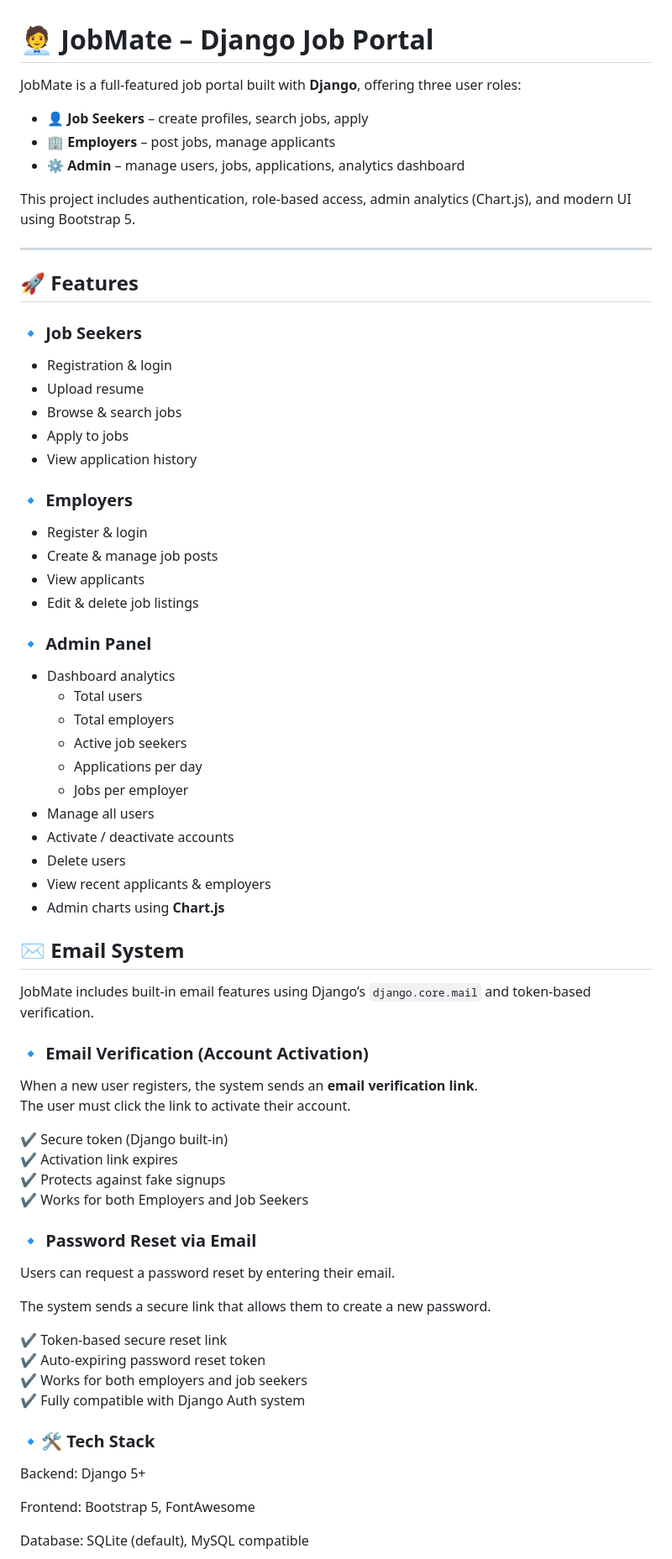
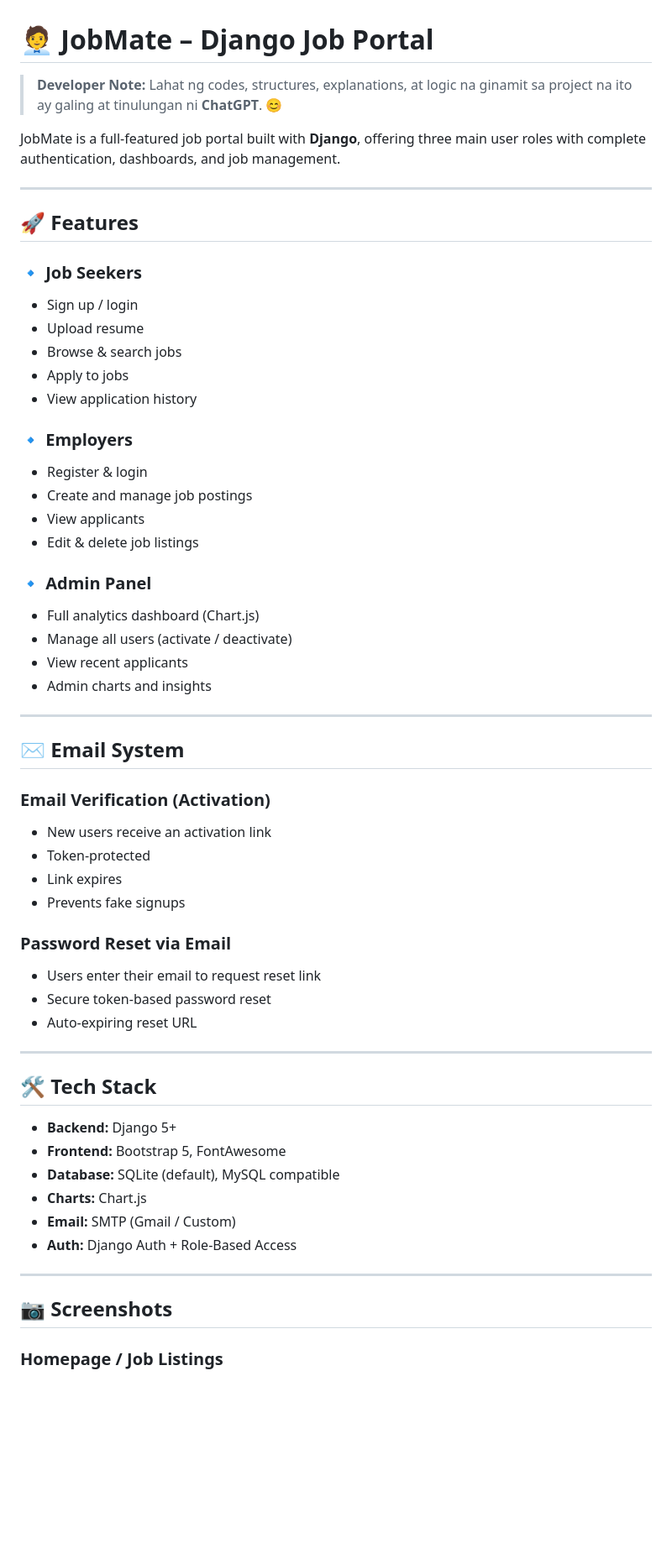
Before and after one commit to Juven65/jobmate, a Markdown page: README.md, the part around the change printed below. Shown: that part at 84% size. Rendered like a GitHub page; blank space fills up the shorter version.

```diff
--- a/README.md
+++ b/README.md
@@ -1,71 +1,66 @@
 # 🧑‍💼 JobMate – Django Job Portal
 
-JobMate is a full-featured job portal built with **Django**, offering three user roles:
+> **Developer Note:** Lahat ng codes, structures, explanations, at logic na ginamit sa project na ito ay galing at tinulungan ni **ChatGPT**. 😊
 
-- 👤 **Job Seekers** – create profiles, search jobs, apply
-- 🏢 **Employers** – post jobs, manage applicants
-- ⚙️ **Admin** – manage users, jobs, applications, analytics dashboard
-
-This project includes authentication, role-based access, admin analytics (Chart.js), and modern UI using Bootstrap 5.
+JobMate is a full-featured job portal built with **Django**, offering three main user roles with complete authentication, dashboards, and job management.
 
 ---
 
 ## 🚀 Features
 
 ### 🔹 **Job Seekers**
-- Registration & login
-- Upload resume
-- Browse & search jobs
-- Apply to jobs
-- View application history
+
+* Sign up / login
+* Upload resume
+* Browse & search jobs
+* Apply to jobs
+* View application history
 
 ### 🔹 **Employers**
-- Register & login
-- Create & manage job posts
-- View applicants
-- Edit & delete job listings
+
+* Register & login
+* Create and manage job postings
+* View applicants
+* Edit & delete job listings
 
 ### 🔹 **Admin Panel**
-- Dashboard analytics
-  - Total users
-  - Total employers
-  - Active job seekers
-  - Applications per day
-  - Jobs per employer
-- Manage all users
-- Activate / deactivate accounts
-- Delete users
-- View recent applicants & employers
-- Admin charts using **Chart.js**
+
+* Full analytics dashboard (Chart.js)
+* Manage all users (activate / deactivate)
+* View recent applicants
+* Admin charts and insights
+
+---
 
 ## ✉️ Email System
 
-JobMate includes built-in email features using Django’s `django.core.mail` and token-based verification.
+### **Email Verification (Activation)**
 
-### 🔹 Email Verification (Account Activation)
-When a new user registers, the system sends an **email verification link**.
-The user must click the link to activate their account.
+* New users receive an activation link
+* Token-protected
+* Link expires
+* Prevents fake signups
 
-✔️ Secure token (Django built-in)
-✔️ Activation link expires
-✔️ Protects against fake signups
-✔️ Works for both Employers and Job Seekers
+### **Password Reset via Email**
 
-### 🔹 Password Reset via Email
-Users can request a password reset by entering their email.
+* Users enter their email to request reset link
+* Secure token-based password reset
+* Auto-expiring reset URL
 
-The system sends a secure link that allows them to create a new password.
+---
 
-✔️ Token-based secure reset link
-✔️ Auto-expiring password reset token
-✔️ Works for both employers and job seekers
-✔️ Fully compatible with Django Auth system
+## 🛠️ Tech Stack
 
-### 🔹🛠️ Tech Stack
+* **Backend:** Django 5+
+* **Frontend:** Bootstrap 5, FontAwesome
+* **Database:** SQLite (default), MySQL compatible
+* **Charts:** Chart.js
+* **Email:** SMTP (Gmail / Custom)
+* **Auth:** Django Auth + Role-Based Access
 
-Backend: Django 5+
+---
 
-Frontend: Bootstrap 5, FontAwesome
+## 📷 Screenshots
 
-Database: SQLite (default), MySQL compatible
+### Homepage / Job Listings
 
```
Also changed, not shown: other parts of README.md (+39 -29 lines).
